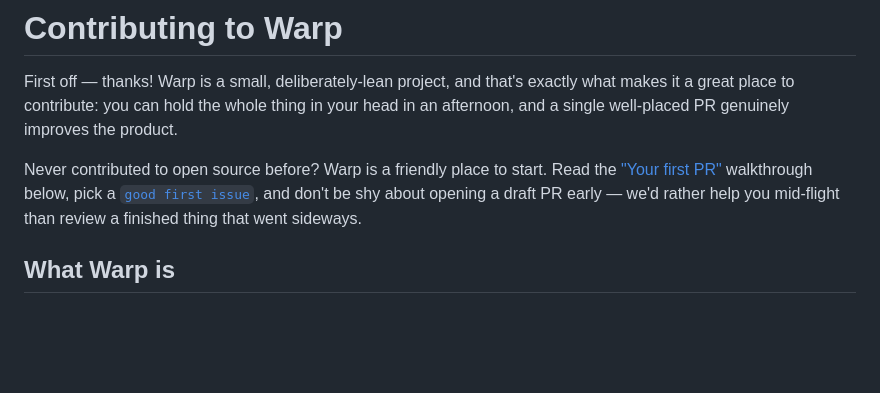
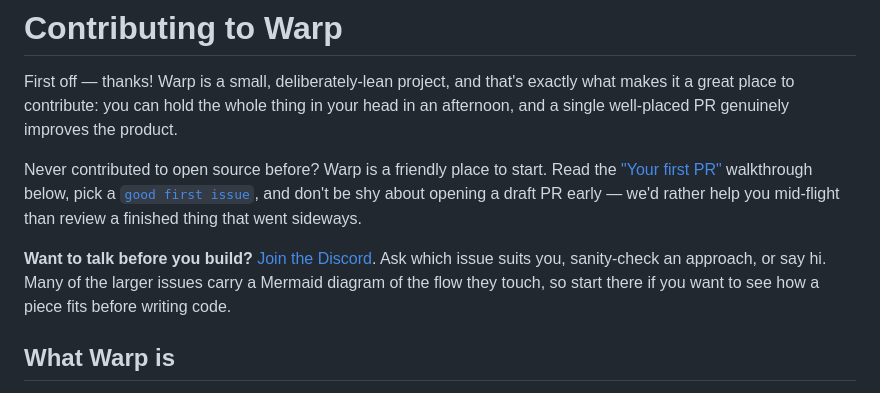
Before and after one commit to Ishannaik/warp, a Markdown page: CONTRIBUTING.md, the part around the change. Drawn GitHub-style; blank space fills up the shorter version.

```diff
--- a/CONTRIBUTING.md
+++ b/CONTRIBUTING.md
@@ -3,6 +3,8 @@
 First off — thanks! Warp is a small, deliberately-lean project, and that's exactly what makes it a great place to contribute: you can hold the whole thing in your head in an afternoon, and a single well-placed PR genuinely improves the product.
 
 Never contributed to open source before? Warp is a friendly place to start. Read the ["Your first PR"](#your-first-pr-a-walkthrough) walkthrough below, pick a [`good first issue`](https://github.com/Ishannaik/warp/issues?q=is:open+label:%22good%20first%20issue%22), and don't be shy about opening a draft PR early — we'd rather help you mid-flight than review a finished thing that went sideways.
+
+**Want to talk before you build?** [Join the Discord](https://discord.gg/KKvtRhQvRv). Ask which issue suits you, sanity-check an approach, or say hi. Many of the larger issues carry a Mermaid diagram of the flow they touch, so start there if you want to see how a piece fits before writing code.
 
 ## What Warp is
 
```
Also changed, not shown: README.md (+3 -0 lines).
